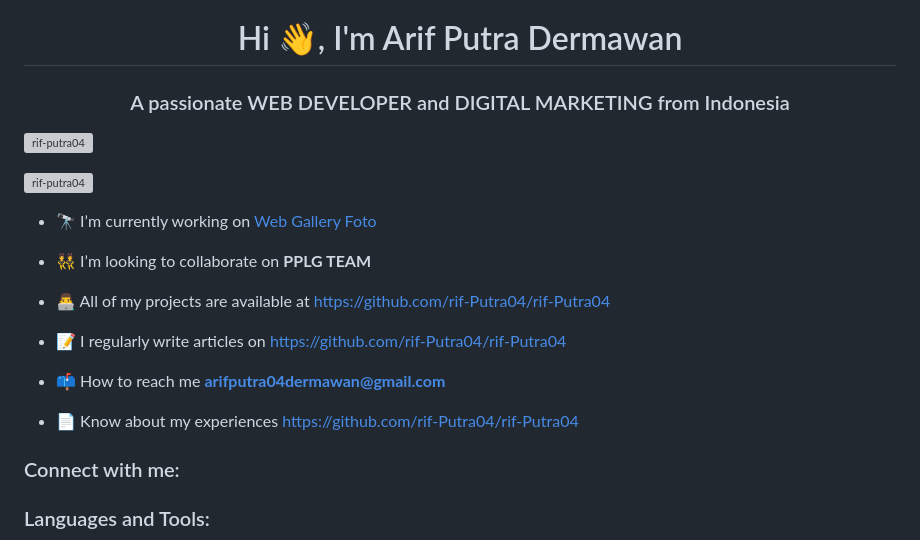
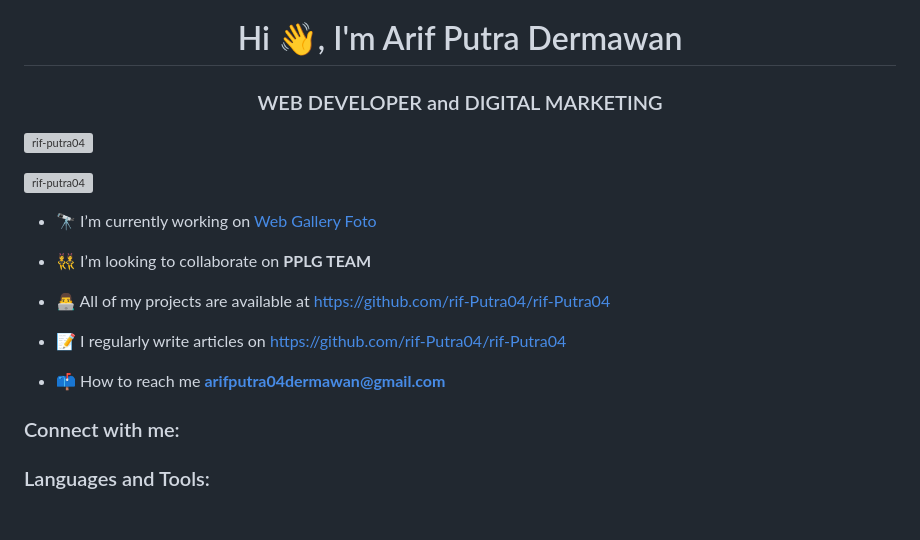
Before and after one commit to rif-Putra04/rif-Putra04, a Markdown page: README.md, the part around the change. Rendered like a GitHub page; blank space fills up the shorter version; grey boxes are pictures that could not be loaded.

```diff
--- a/README.md
+++ b/README.md
@@ -1,5 +1,5 @@
 <h1 align="center">Hi 👋, I'm Arif Putra Dermawan</h1>
-<h3 align="center">A passionate WEB DEVELOPER and DIGITAL MARKETING from Indonesia</h3>
+<h3 align="center">WEB DEVELOPER and DIGITAL MARKETING </h3>
 
 <p align="left"> <img src="https://komarev.com/ghpvc/?username=rif-putra04&label=Profile%20views&color=0e75b6&style=flat" alt="rif-putra04" /> </p>
 
@@ -15,8 +15,6 @@
 
 - 📫 How to reach me **arifputra04dermawan@gmail.com**
 
-- 📄 Know about my experiences [https://github.com/rif-Putra04/rif-Putra04](https://github.com/rif-Putra04/rif-Putra04)
-
 <h3 align="left">Connect with me:</h3>
 <p align="left">
 </p>
```
